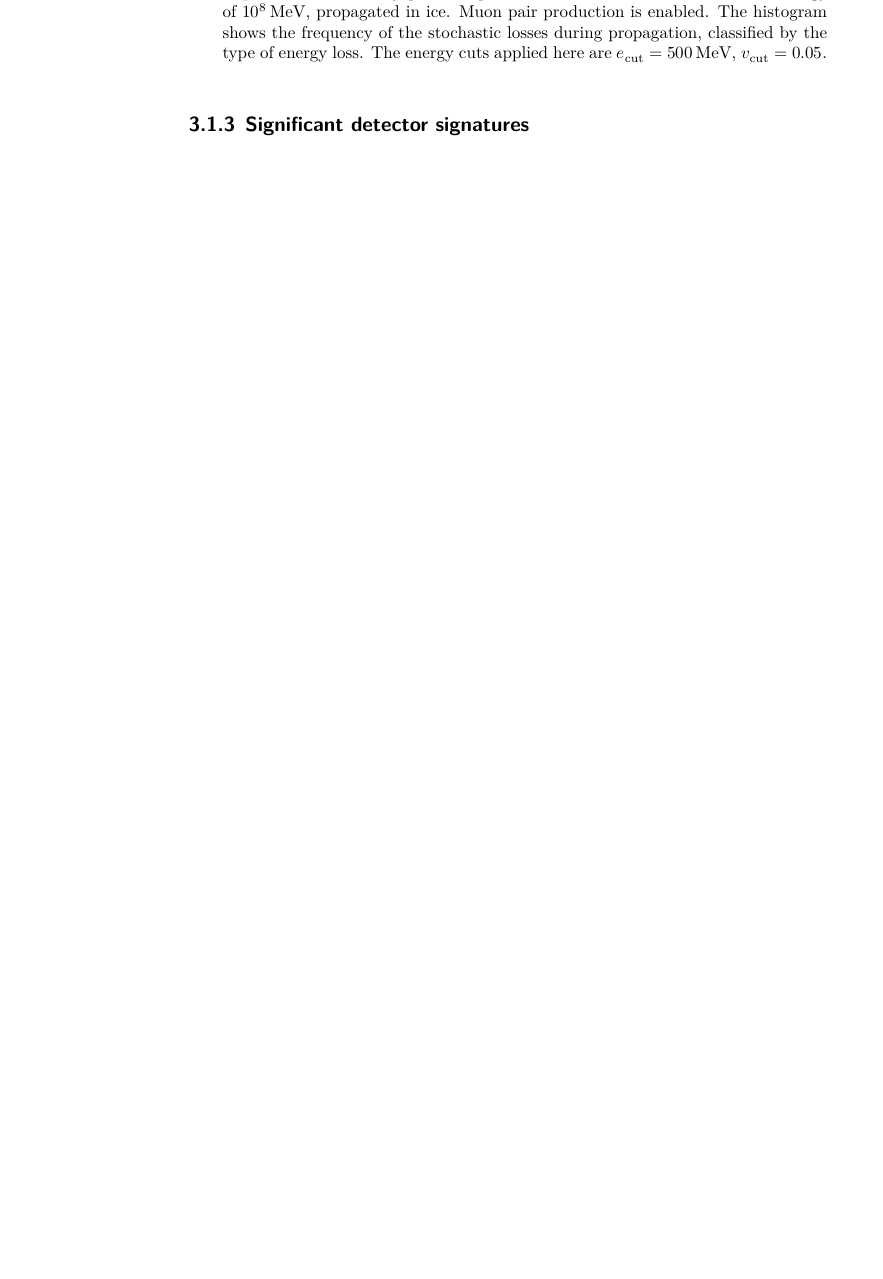
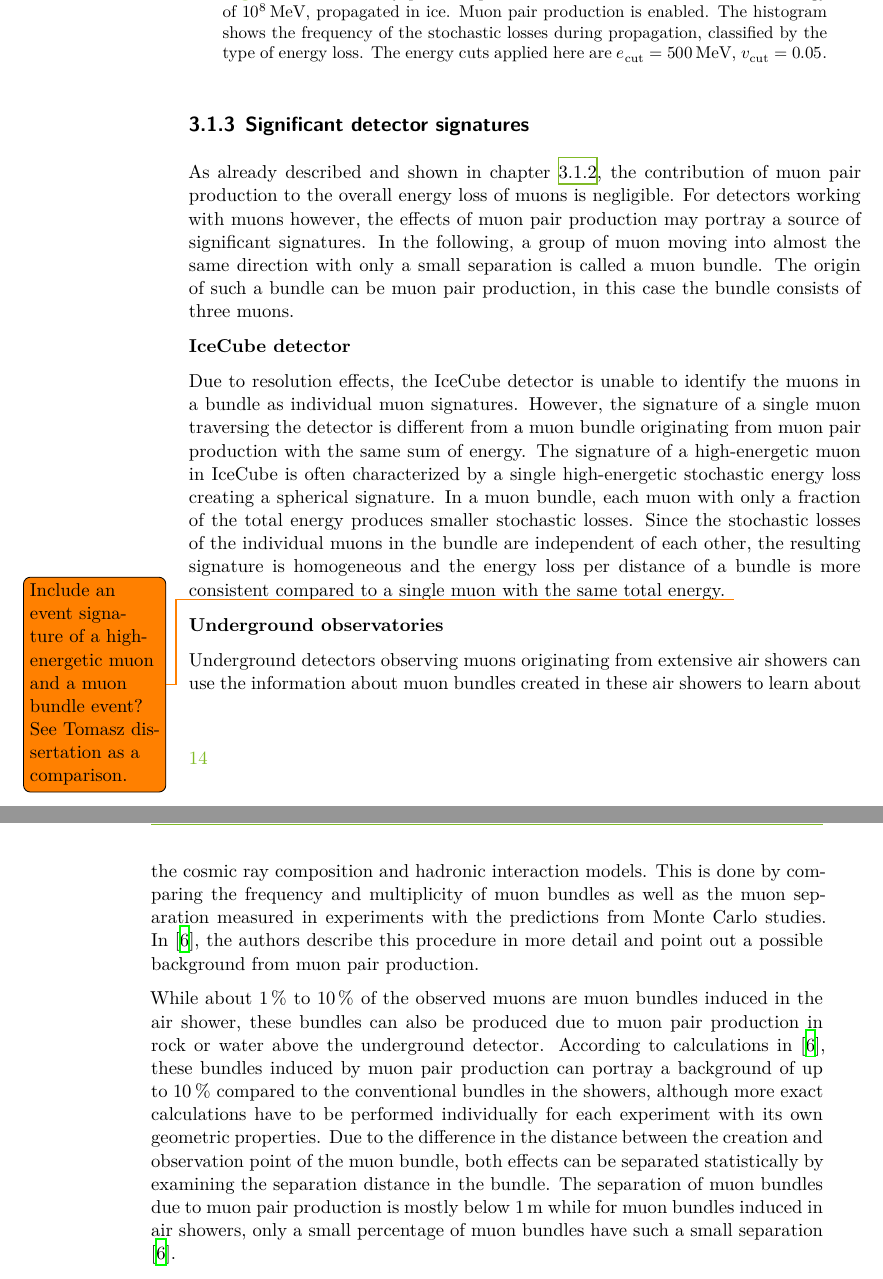
Before and after one commit to Jean1995/Masterarbeit, a LaTeX thesis (masterthesis.tex, which reads content/03_rare.tex): part of page 18 of 23 before the commit and two parts of pages 18 and 19 of 23 after it, the two joined at a grey line, cut so that both start at the same text, the shorter picture padded with empty space. Compiled offline with XeLaTeX.

Commit message:
Finished first version of 3.1.3.

```diff
--- a/content/03_rare.tex
+++ b/content/03_rare.tex
@@ -121,3 +122,27 @@ The contribution for muon pair production tends to be distributed homogeneously
 
 \subsection{Significant detector signatures}
 \label{sec:signatures}
+
+As already described and shown in chapter \ref{sec:mupair_implementation}, the contribution of muon pair production to the overall energy loss of muons is negligible.
+For detectors working with muons however, the effects of muon pair production may portray a source of significant signatures.
+In the following, a group of muon moving into almost the same direction with only a small separation is called a muon bundle.
+The origin of such a bundle can be muon pair production, in this case the bundle consists of three muons.
+
+\textbf{IceCube detector}
+
+Due to resolution effects, the IceCube detector is unable to identify the muons in a bundle as individual muon signatures.
+However, the signature of a single muon traversing the detector is different from a muon bundle originating from muon pair production with the same sum of energy.
+The signature of a high-energetic muon in IceCube is often characterized by a single high-energetic stochastic energy loss creating a spherical signature.
+In a muon bundle, each muon with only a fraction of the total energy produces smaller stochastic losses.
+Since the stochastic losses of the individual muons in the bundle are independent of each other, the resulting signature is homogeneous and the energy loss per distance of a bundle is more consistent compared to a single muon with the same total energy. \todo{Include an event signature of a high-energetic muon and a muon bundle event? See Tomasz dissertation as a comparison.}
+
+\textbf{Underground observatories}
+
+Underground detectors observing muons originating from extensive air showers can use the information about muon bundles created in these air showers to learn about the cosmic ray composition and hadronic interaction models.
+This is done by comparing the frequency and multiplicity of muon bundles as well as the muon separation measured in experiments with the predictions from Monte Carlo studies.
+In \cite{MupairInRock}, the authors describe this procedure in more detail and point out a possible background from muon pair production.
+
+While about $\SI{1}{\percent}$ to $\SI{10}{\percent}$ of the observed muons are muon bundles induced in the air shower, these bundles can also be produced due to muon pair production in rock or water above the underground detector.
+According to calculations in \cite{MupairInRock}, these bundles induced by muon pair production can portray a background of up to $\SI{10}{\percent}$ compared to the conventional bundles in the showers, although more exact calculations have to be performed individually for each experiment with its own geometric properties.
+Due to the difference in the distance between the creation and observation point of the muon bundle, both effects can be separated statistically by examining the separation distance in the bundle.
+The separation of muon bundles due to muon pair production is mostly below $\SI{1}{\metre}$ while for muon bundles induced in air showers, only a small percentage of muon bundles have such a small separation \cite{MupairInRock}.
```
Also changed, not shown: references.bib (+15 -0 lines), content/03_rare.tex (1 more changed lines).
